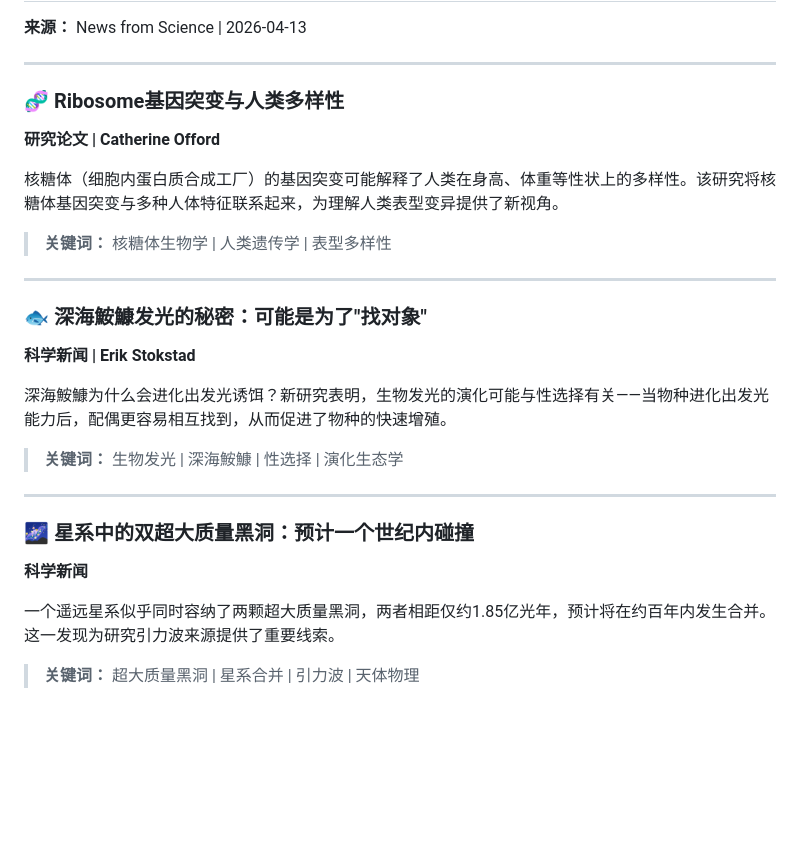
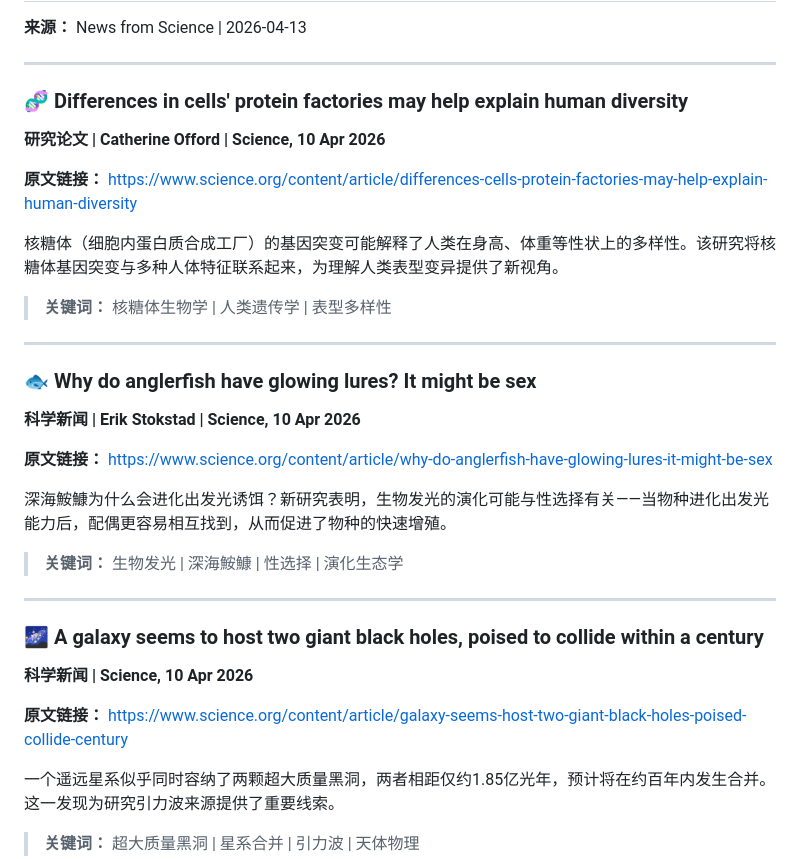
Before and after one commit to OnlyPandaX/bioinformatics-frontier, a Markdown page: reports/2026-04-14-journal-briefing.md, the part around one of its changes. Rendered like a GitHub page; blank space fills up the shorter version.

```diff
--- a/reports/2026-04-14-journal-briefing.md
+++ b/reports/2026-04-14-journal-briefing.md
@@ -10,8 +10,10 @@
 
 ---
 
-### 🧬 Ribosome基因突变与人类多样性
-**研究论文 | Catherine Offord**
+### 🧬 Differences in cells' protein factories may help explain human diversity
+**研究论文 | Catherine Offord | Science, 10 Apr 2026**
+
+**原文链接：** https://www.science.org/content/article/differences-cells-protein-factories-may-help-explain-human-diversity
 
 核糖体（细胞内蛋白质合成工厂）的基因突变可能解释了人类在身高、体重等性状上的多样性。该研究将核糖体基因突变与多种人体特征联系起来，为理解人类表型变异提供了新视角。
 
@@ -19,8 +21,10 @@
 
 ---
 
-### 🐟 深海鮟鱇发光的秘密：可能是为了"找对象"
-**科学新闻 | Erik Stokstad**
+### 🐟 Why do anglerfish have glowing lures? It might be sex
+**科学新闻 | Erik Stokstad | Science, 10 Apr 2026**
+
+**原文链接：** https://www.science.org/content/article/why-do-anglerfish-have-glowing-lures-it-might-be-sex
 
 深海鮟鱇为什么会进化出发光诱饵？新研究表明，生物发光的演化可能与性选择有关——当物种进化出发光能力后，配偶更容易相互找到，从而促进了物种的快速增殖。
 
@@ -28,8 +32,10 @@
 
 ---
 
-### 🌌 星系中的双超大质量黑洞：预计一个世纪内碰撞
-**科学新闻**
+### 🌌 A galaxy seems to host two giant black holes, poised to collide within a century
+**科学新闻 | Science, 10 Apr 2026**
+
+**原文链接：** https://www.science.org/content/article/galaxy-seems-host-two-giant-black-holes-poised-collide-century
 
 一个遥远星系似乎同时容纳了两颗超大质量黑洞，两者相距仅约1.85亿光年，预计将在约百年内发生合并。这一发现为研究引力波来源提供了重要线索。
 
```
Also changed, not shown: other parts of reports/2026-04-14-journal-briefing.md (+20 -12 lines).
